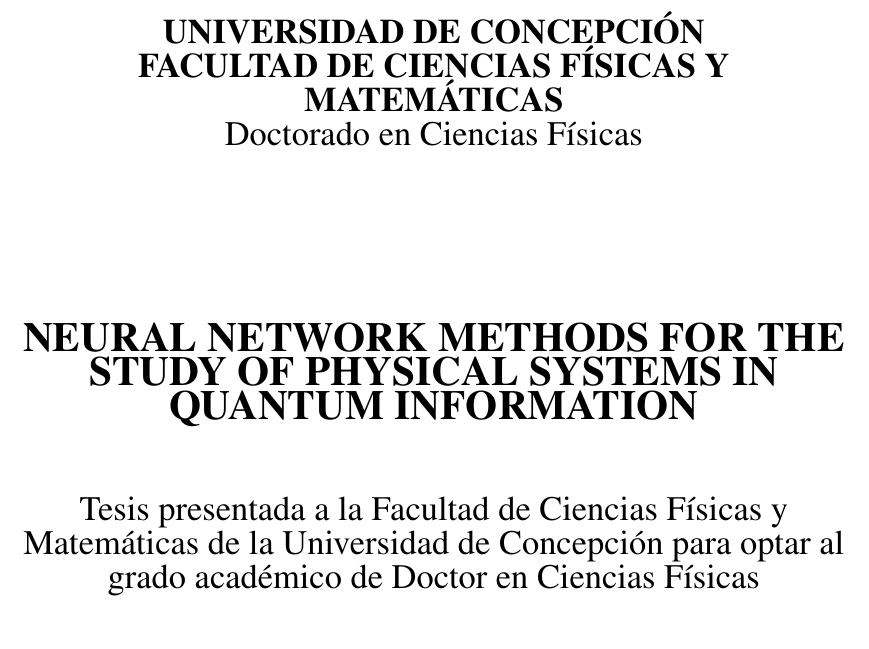
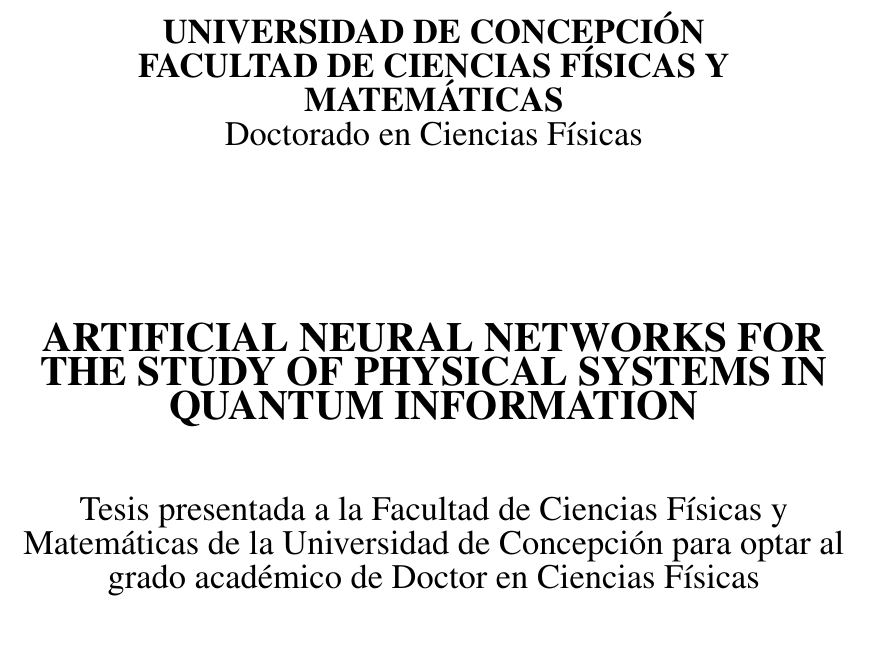
Before and after one commit to guerra-antonio/Tesis-PhD, a LaTeX thesis (main.tex, which reads chapters/titlepage.tex): part of page 1 of 153, cut so that both start at the same text. Compiled offline with pdfLaTeX.

Commit message:
updated title

```diff
--- a/chapters/titlepage.tex
+++ b/chapters/titlepage.tex
@@ -15,7 +15,7 @@
 
     \vfill
 
-    {\Large\textbf{NEURAL NETWORK METHODS FOR THE STUDY OF PHYSICAL SYSTEMS IN QUANTUM INFORMATION}}\\[1.2cm]
+    {\Large\textbf{ARTIFICIAL NEURAL NETWORKS FOR THE STUDY OF PHYSICAL SYSTEMS IN QUANTUM INFORMATION}}\\[1.2cm]
 
     {\large Tesis presentada a la Facultad de Ciencias Físicas y Matemáticas de la Universidad de Concepción para optar al grado académico de Doctor en Ciencias Físicas}\\
 
```
Also changed, not shown: main.pdf, 1 other file.
